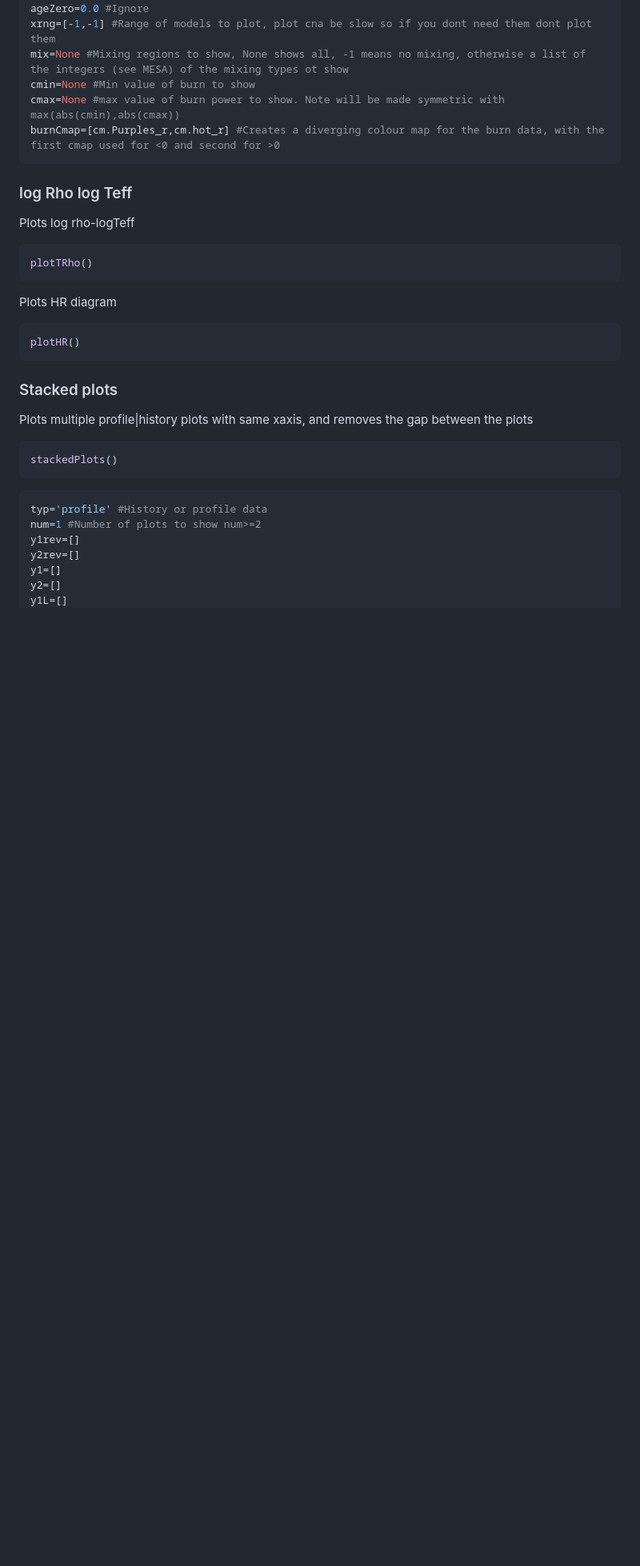
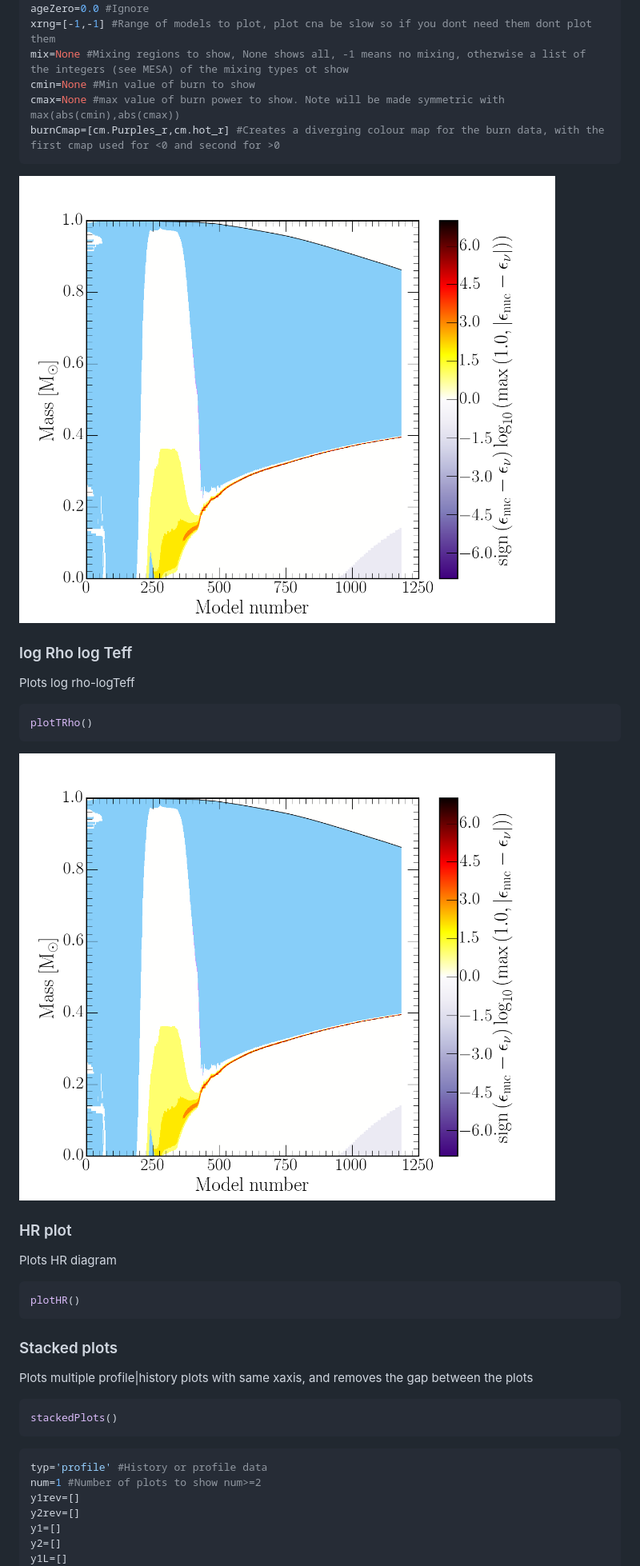
Before and after one commit to rjfarmer/mesaplot, a Markdown page: README.md, the part around one of its changes. Shown at 80% size. GitHub-like rendering; pictures changed too: examples/kip.png (added); blank space fills up the shorter version.

Commit message:
new examples

`````diff
--- a/README.md
+++ b/README.md
@@ -190,13 +190,17 @@ cmin=None #Min value of burn to show
 cmax=None #max value of burn power to show. Note will be made symmetric with max(abs(cmin),abs(cmax))
 burnCmap=[cm.Purples_r,cm.hot_r] #Creates a diverging colour map for the burn data, with the first cmap used for <0 and second for >0
 ````
+![Kippenhan plot 1M_pre_ms_to_wd](/examples/kip.png?raw=true "Kippenhan plot")
+
 
 ### log Rho log Teff
 Plots log rho-logTeff
 ````python
 plotTRho()
 ````
+![Log Rho vs log T 1M_pre_ms_to_wd](/examples/kip.png?raw=true "Log Rho vs log T with burn and mix data")
 
+### HR plot
 Plots HR diagram
 ````python
 plotHR()
`````
Also changed, not shown: other parts of README.md (+1 -1 lines), examples/trho.png (added), 2 other files.
